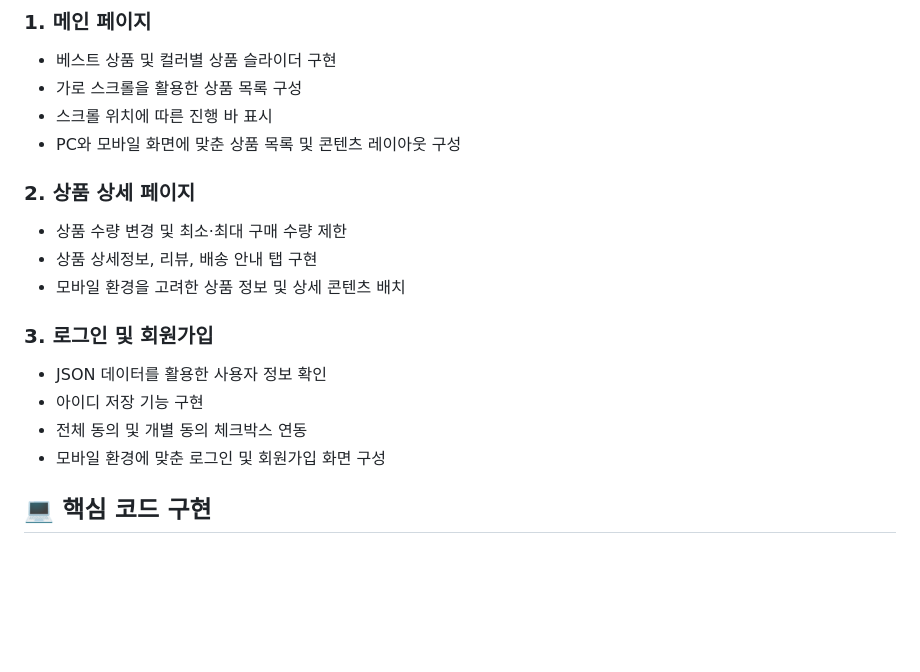
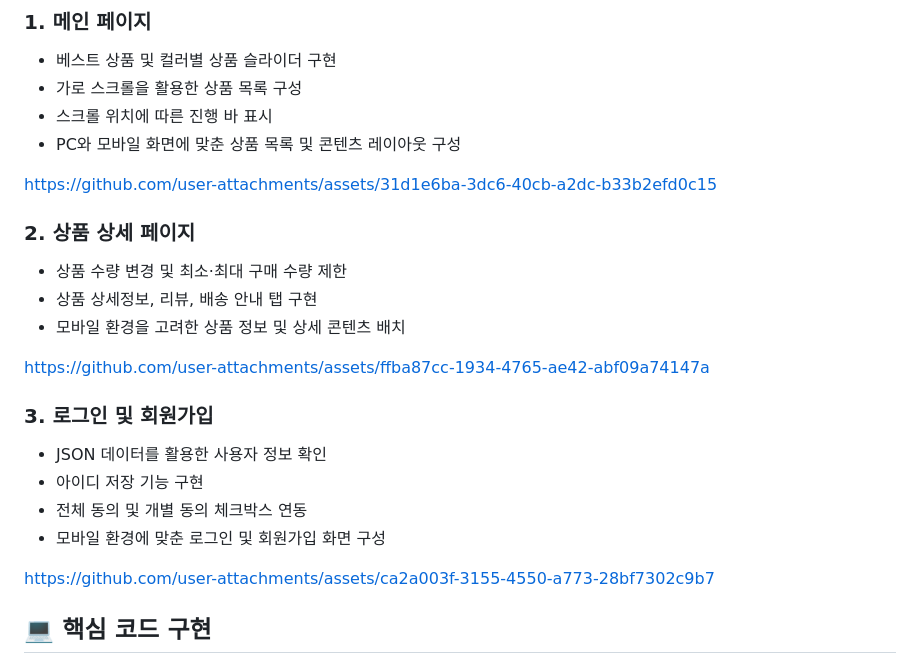
Before and after one commit to seoyeonkang12/better, a Markdown page: README.md, the part around the change. Drawn GitHub-style; blank space fills up the shorter version.

```diff
--- a/README.md
+++ b/README.md
@@ -42,7 +42,7 @@ Better는 피부 고민과 퍼스널 컬러 등 다양한 기준으로 상품을
 - 스크롤 위치에 따른 진행 바 표시
 - PC와 모바일 화면에 맞춘 상품 목록 및 콘텐츠 레이아웃 구성
 
-<!-- 메인 페이지 GIF 삽입 -->
+https://github.com/user-attachments/assets/31d1e6ba-3dc6-40cb-a2dc-b33b2efd0c15
 
 ### 2. 상품 상세 페이지
 
@@ -50,7 +50,7 @@ Better는 피부 고민과 퍼스널 컬러 등 다양한 기준으로 상품을
 - 상품 상세정보, 리뷰, 배송 안내 탭 구현
 - 모바일 환경을 고려한 상품 정보 및 상세 콘텐츠 배치
 
-<!-- 상품 상세 페이지 GIF 삽입 -->
+https://github.com/user-attachments/assets/ffba87cc-1934-4765-ae42-abf09a74147a
 
 ### 3. 로그인 및 회원가입
 
@@ -59,7 +59,7 @@ Better는 피부 고민과 퍼스널 컬러 등 다양한 기준으로 상품을
 - 전체 동의 및 개별 동의 체크박스 연동
 - 모바일 환경에 맞춘 로그인 및 회원가입 화면 구성
 
-<!-- 로그인 및 회원가입 GIF 삽입 -->
+https://github.com/user-attachments/assets/ca2a003f-3155-4550-a773-28bf7302c9b7
 
 ## 💻 핵심 코드 구현
 
```
